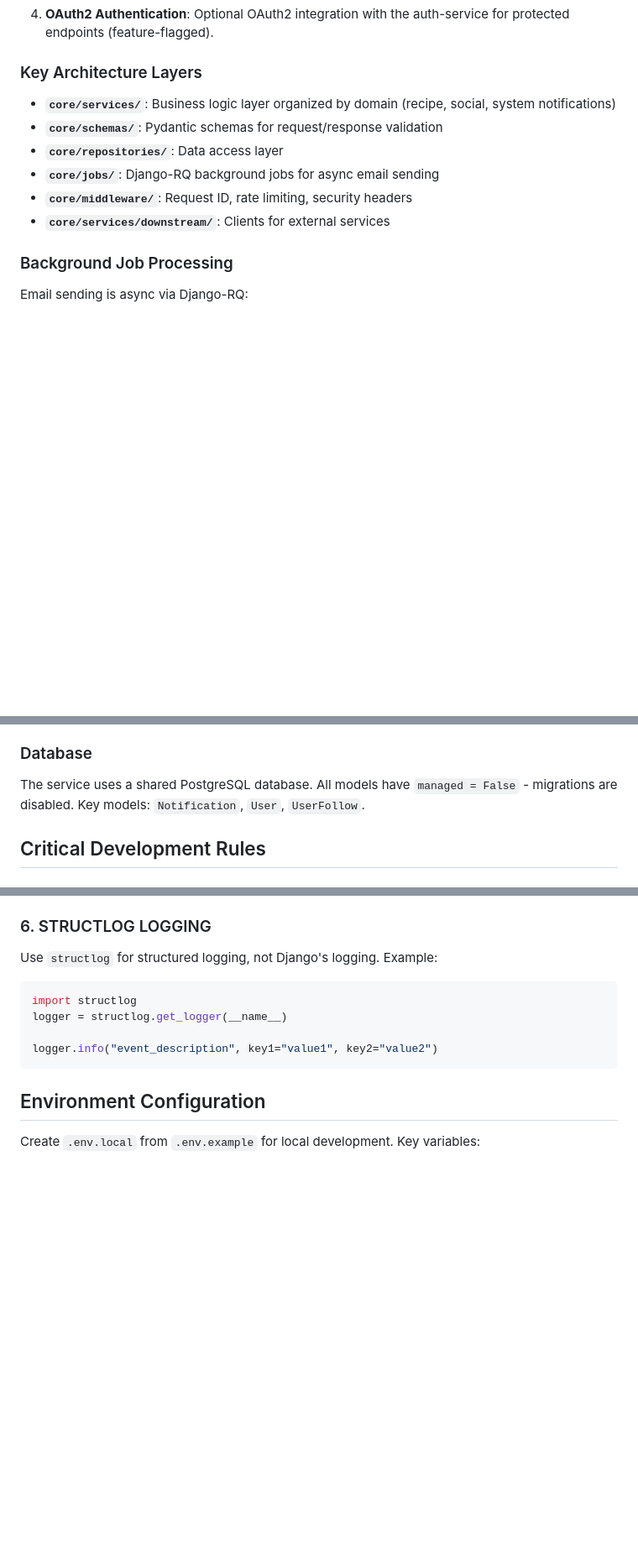
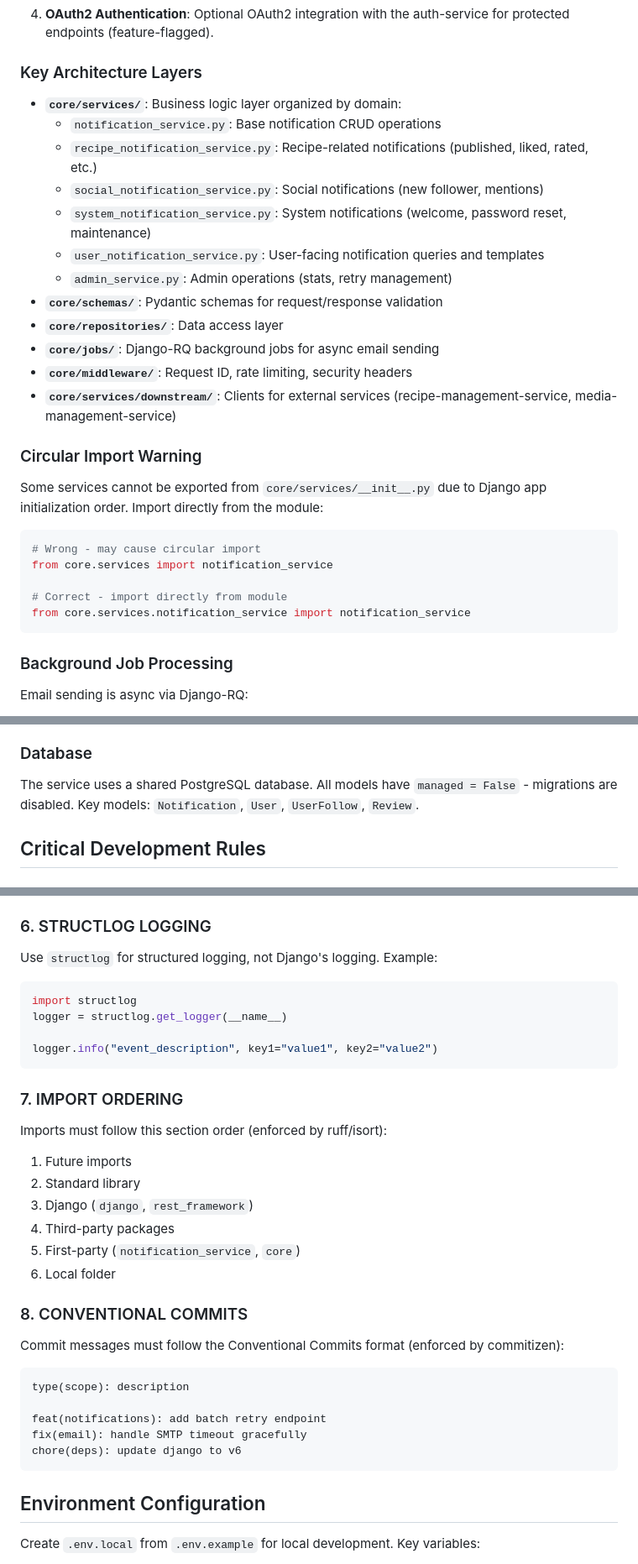
Before and after one commit to Recipe-Web-App/notification-service, a Markdown page: CLAUDE.md, 3 parts joined by grey strips. Shown at 84% size. Rendered like a GitHub page; blank space fills up the shorter version.

Commit message:
chore: updated claude config (#89)

````diff
--- a/CLAUDE.md
+++ b/CLAUDE.md
@@ -80,12 +80,29 @@ Scripts are in `scripts/containerManagement/`:
 
 ### Key Architecture Layers
 
-- **`core/services/`**: Business logic layer organized by domain (recipe, social, system notifications)
+- **`core/services/`**: Business logic layer organized by domain:
+  - `notification_service.py`: Base notification CRUD operations
+  - `recipe_notification_service.py`: Recipe-related notifications (published, liked, rated, etc.)
+  - `social_notification_service.py`: Social notifications (new follower, mentions)
+  - `system_notification_service.py`: System notifications (welcome, password reset, maintenance)
+  - `user_notification_service.py`: User-facing notification queries and templates
+  - `admin_service.py`: Admin operations (stats, retry management)
 - **`core/schemas/`**: Pydantic schemas for request/response validation
 - **`core/repositories/`**: Data access layer
 - **`core/jobs/`**: Django-RQ background jobs for async email sending
 - **`core/middleware/`**: Request ID, rate limiting, security headers
-- **`core/services/downstream/`**: Clients for external services
+- **`core/services/downstream/`**: Clients for external services (recipe-management-service, media-management-service)
+
+### Circular Import Warning
+
+Some services cannot be exported from `core/services/__init__.py` due to Django app initialization order. Import directly from the module:
+```python
+# Wrong - may cause circular import
+from core.services import notification_service
+
+# Correct - import directly from module
+from core.services.notification_service import notification_service
+```
 
 ### Background Job Processing
 
@@ -106,7 +123,7 @@ OAuth2 is optional and feature-flagged via `OAUTH2_SERVICE_ENABLED`, `OAUTH2_SER
 
 ### Database
 
-The service uses a shared PostgreSQL database. All models have `managed = False` - migrations are disabled. Key models: `Notification`, `User`, `UserFollow`.
+The service uses a shared PostgreSQL database. All models have `managed = False` - migrations are disabled. Key models: `Notification`, `User`, `UserFollow`, `Review`.
 
 ## Critical Development Rules
 
@@ -168,6 +185,25 @@ logger = structlog.get_logger(__name__)
 logger.info("event_description", key1="value1", key2="value2")
 ```
 
+### 7. IMPORT ORDERING
+Imports must follow this section order (enforced by ruff/isort):
+1. Future imports
+2. Standard library
+3. Django (`django`, `rest_framework`)
+4. Third-party packages
+5. First-party (`notification_service`, `core`)
+6. Local folder
+
+### 8. CONVENTIONAL COMMITS
+Commit messages must follow the Conventional Commits format (enforced by commitizen):
+```
+type(scope): description
+
+feat(notifications): add batch retry endpoint
+fix(email): handle SMTP timeout gracefully
+chore(deps): update django to v6
+```
+
 ## Environment Configuration
 
 Create `.env.local` from `.env.example` for local development. Key variables:
````
Also changed, not shown: other parts of CLAUDE.md (+2 -2 lines).
